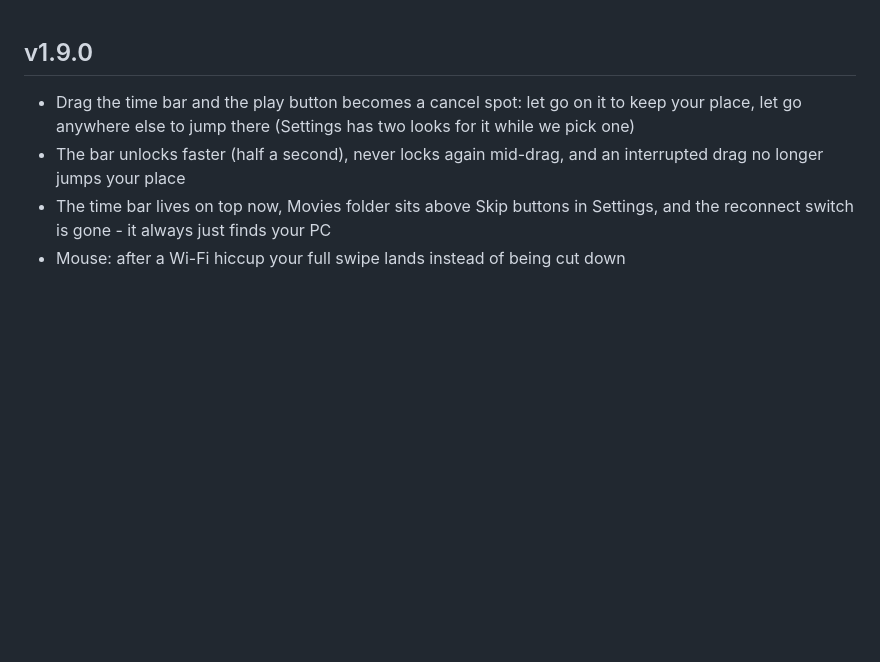
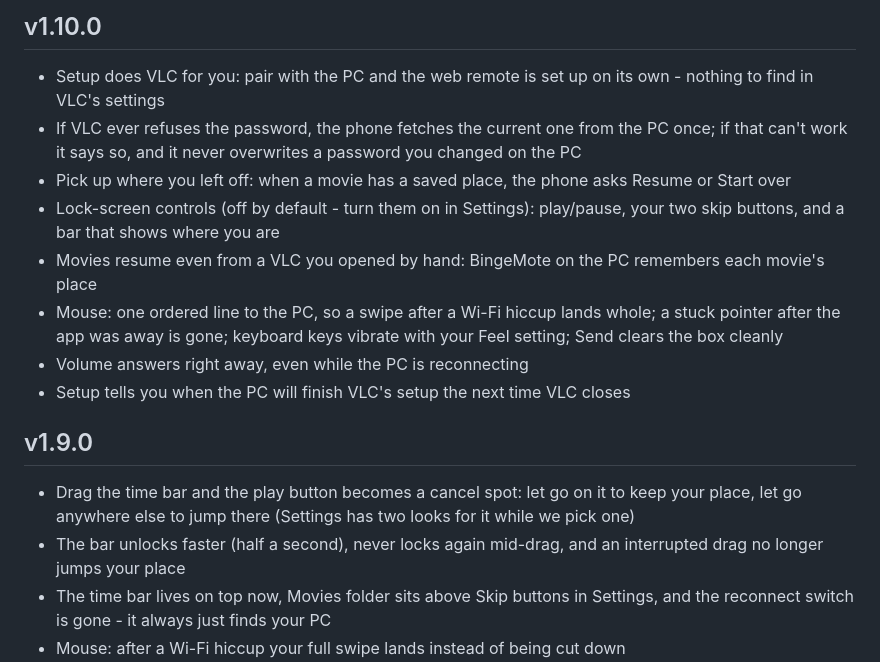
Before and after one commit to MtndaleRedneck/BingeMote, a Markdown page: release-notes-app.md, the part around the change. GitHub-like rendering; blank space fills up the shorter version.

Commit message:
Release notes for 1.10.0 + PC 1.7.0

```diff
--- a/release-notes-app.md
+++ b/release-notes-app.md
@@ -1,3 +1,14 @@
+## v1.10.0
+
+- Setup does VLC for you: pair with the PC and the web remote is set up on its own - nothing to find in VLC's settings
+- If VLC ever refuses the password, the phone fetches the current one from the PC once; if that can't work it says so, and it never overwrites a password you changed on the PC
+- Pick up where you left off: when a movie has a saved place, the phone asks Resume or Start over
+- Lock-screen controls (off by default - turn them on in Settings): play/pause, your two skip buttons, and a bar that shows where you are
+- Movies resume even from a VLC you opened by hand: BingeMote on the PC remembers each movie's place
+- Mouse: one ordered line to the PC, so a swipe after a Wi-Fi hiccup lands whole; a stuck pointer after the app was away is gone; keyboard keys vibrate with your Feel setting; Send clears the box cleanly
+- Volume answers right away, even while the PC is reconnecting
+- Setup tells you when the PC will finish VLC's setup the next time VLC closes
+
 ## v1.9.0
 
 - Drag the time bar and the play button becomes a cancel spot: let go on it to keep your place, let go anywhere else to jump there (Settings has two looks for it while we pick one)
```
Also changed, not shown: release-notes-pc.md (+9 -0 lines).
